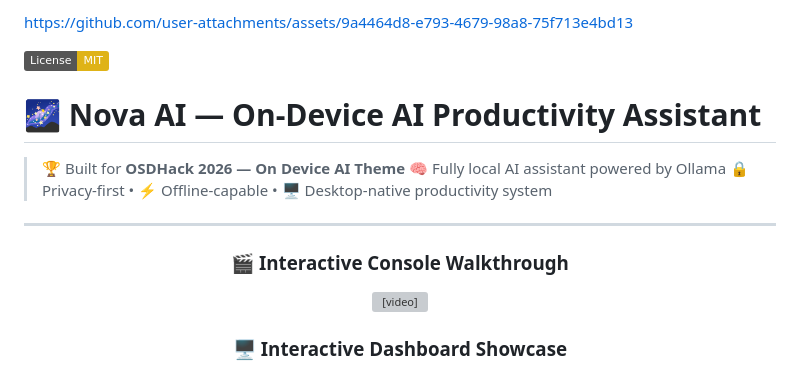
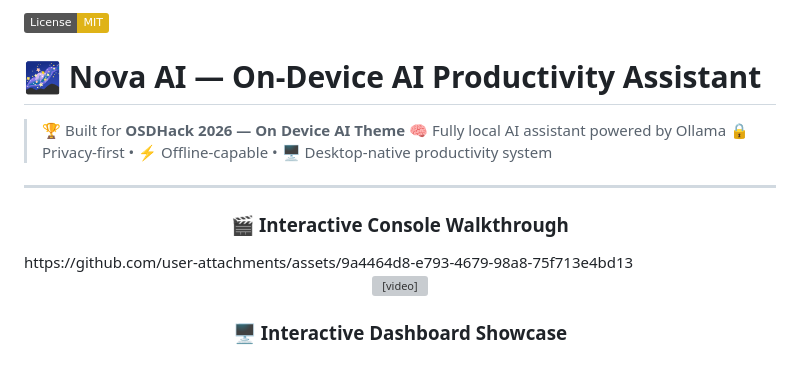
Before and after one commit to tusharghuse/nova_ai, a Markdown page: README.md, the part around the change. Drawn GitHub-style; badges without logos; grey boxes are pictures that could not be loaded.

Commit message:
Update README with video demo and clean up links
Removed duplicate asset link and added video demo.

```diff
--- a/README.md
+++ b/README.md
@@ -1,6 +1,5 @@
 
 
-https://github.com/user-attachments/assets/9a4464d8-e793-4679-98a8-75f713e4bd13
 
 ![License: MIT](https://img.shields.io/badge/License-MIT-yellow.svg)
 
@@ -13,6 +12,8 @@ https://github.com/user-attachments/assets/9a4464d8-e793-4679-98a8-75f713e4bd13
 ---
 
 <h3 align="center">🎬 Interactive Console Walkthrough</h3>
+https://github.com/user-attachments/assets/9a4464d8-e793-4679-98a8-75f713e4bd13
+
 <p align="center">
   <video src="static/screenshots/demo.mp4" width="97%" controls autoplay loop muted></video>
 </p>
```
